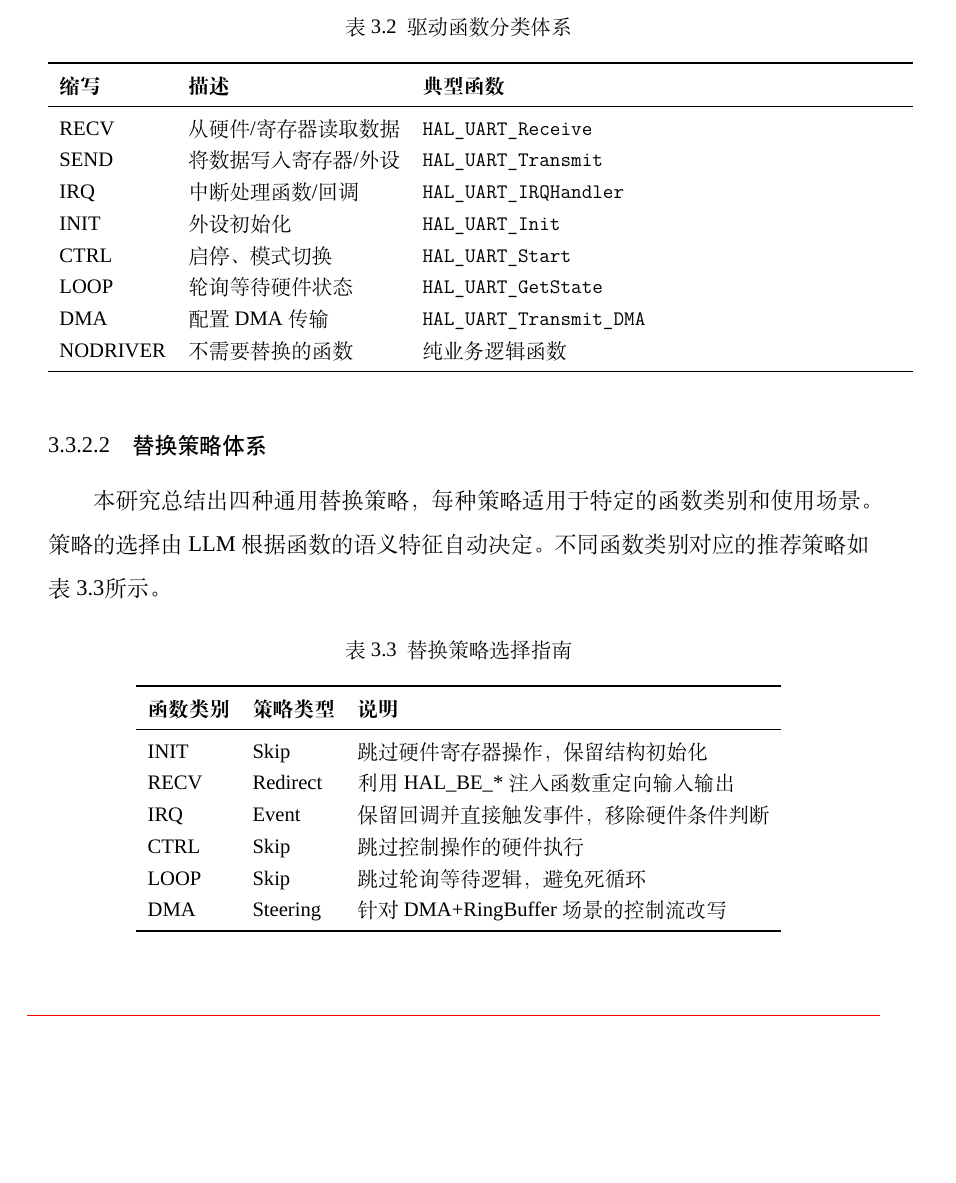
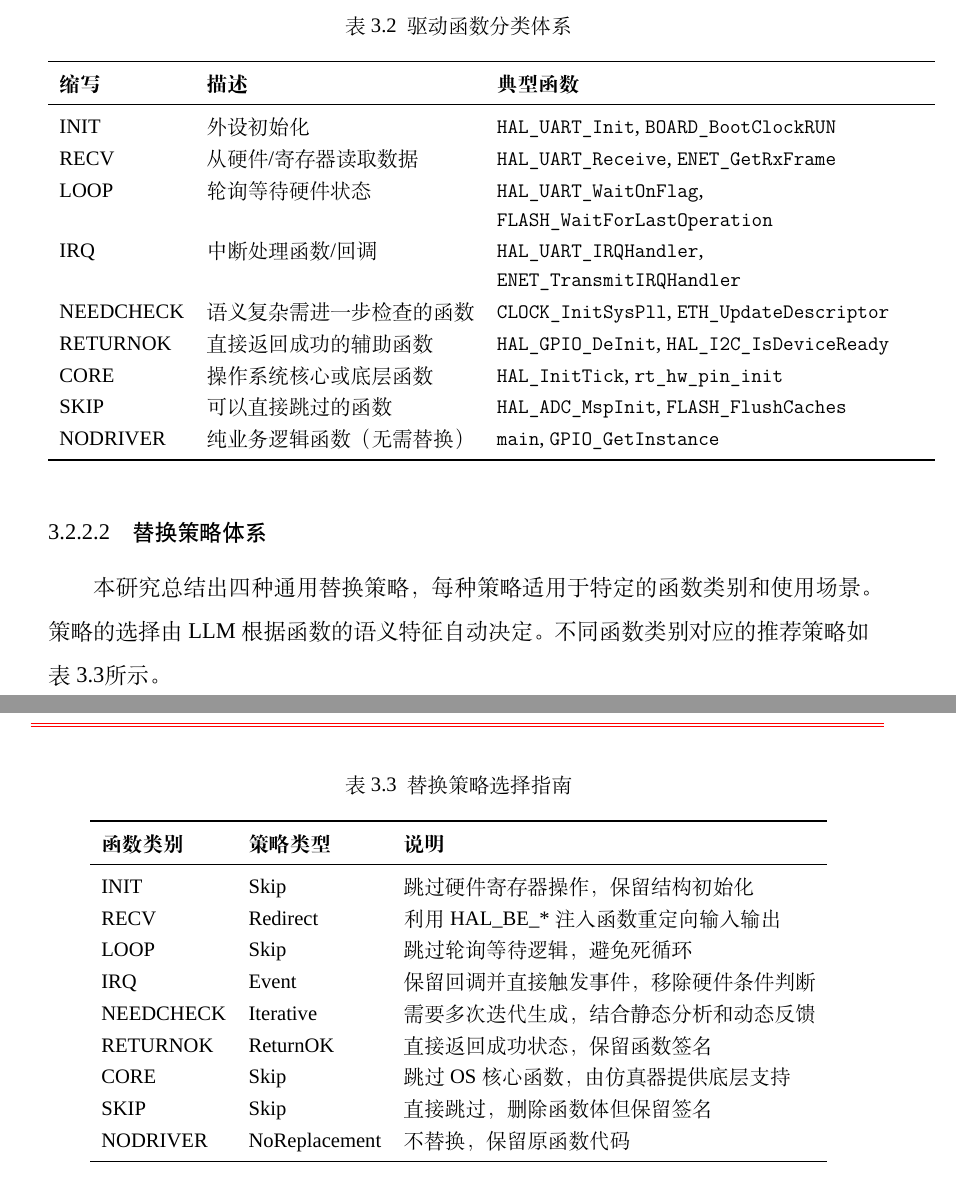
Before and after one commit to fireknight-hJ/my_thesis, a LaTeX thesis (main.tex, which reads body/chap03.tex): part of page 42 of 80 before the commit and two parts of pages 42 and 43 of 81 after it, the two joined at a grey line, cut so that both start at the same text, the shorter picture padded with empty space. Compiled offline with XeLaTeX; a missing font is replaced by an installed copy or a similar font; a LaTeX package or settings file that is missing is left out.

```diff
--- a/body/chap03.tex
+++ b/body/chap03.tex
@@ -424,18 +394,19 @@
 \centering
 \caption{驱动函数分类体系}
 \label{tab:function-categories}
-\begin{tabular}{llp{9cm}}
+\begin{tabular}{llp{8cm}}
 \toprule
 \textbf{缩写} & \textbf{描述} & \textbf{典型函数} \\
 \midrule
-RECV & 从硬件/寄存器读取数据 & \texttt{HAL\_UART\_Receive} \\
-SEND & 将数据写入寄存器/外设 & \texttt{HAL\_UART\_Transmit} \\
-IRQ & 中断处理函数/回调 & \texttt{HAL\_UART\_IRQHandler} \\
-INIT & 外设初始化 & \texttt{HAL\_UART\_Init} \\
-CTRL & 启停、模式切换 & \texttt{HAL\_UART\_Start} \\
-LOOP & 轮询等待硬件状态 & \texttt{HAL\_UART\_GetState} \\
-DMA & 配置 DMA 传输 & \texttt{HAL\_UART\_Transmit\_DMA} \\
-NODRIVER & 不需要替换的函数 & 纯业务逻辑函数 \\
+INIT & 外设初始化 & \texttt{HAL\_UART\_Init}, \texttt{BOARD\_BootClockRUN} \\
+RECV & 从硬件/寄存器读取数据 & \texttt{HAL\_UART\_Receive}, \texttt{ENET\_GetRxFrame} \\
+LOOP & 轮询等待硬件状态 & \texttt{HAL\_UART\_WaitOnFlag}, \texttt{FLASH\_WaitForLastOperation} \\
+IRQ & 中断处理函数/回调 & \texttt{HAL\_UART\_IRQHandler}, \texttt{ENET\_TransmitIRQHandler} \\
+NEEDCHECK & 语义复杂需进一步检查的函数 & \texttt{CLOCK\_InitSysPll}, \texttt{ETH\_UpdateDescriptor} \\
+RETURNOK & 直接返回成功的辅助函数 & \texttt{HAL\_GPIO\_DeInit}, \texttt{HAL\_I2C\_IsDeviceReady} \\
+CORE & 操作系统核心或底层函数 & \texttt{HAL\_InitTick}, \texttt{rt\_hw\_pin\_init} \\
+SKIP & 可以直接跳过的函数 & \texttt{HAL\_ADC\_MspInit}, \texttt{FLASH\_FlushCaches} \\
+NODRIVER & 纯业务逻辑函数（无需替换） & \texttt{main}, \texttt{GPIO\_GetInstance} \\
 \bottomrule
 \end{tabular}
 \end{table}
@@ -454,10 +425,13 @@
 \midrule
 INIT & Skip & 跳过硬件寄存器操作，保留结构初始化 \\
 RECV & Redirect & 利用 HAL\_BE\_* 注入函数重定向输入输出 \\
+LOOP & Skip & 跳过轮询等待逻辑，避免死循环 \\
 IRQ & Event & 保留回调并直接触发事件，移除硬件条件判断 \\
-CTRL & Skip & 跳过控制操作的硬件执行 \\
-LOOP & Skip & 跳过轮询等待逻辑，避免死循环 \\
-DMA & Steering & 针对 DMA+RingBuffer 场景的控制流改写 \\
+NEEDCHECK & Iterative & 需要多次迭代生成，结合静态分析和动态反馈 \\
+RETURNOK & ReturnOK & 直接返回成功状态，保留函数签名 \\
+CORE & Skip & 跳过 OS 核心函数，由仿真器提供底层支持 \\
+SKIP & Skip & 直接跳过，删除函数体但保留签名 \\
+NODRIVER & NoReplacement & 不替换，保留原函数代码 \\
 \bottomrule
 \end{tabular}
 \end{table}
```
Also changed, not shown: body/chap03.tex (77 more changed lines).
